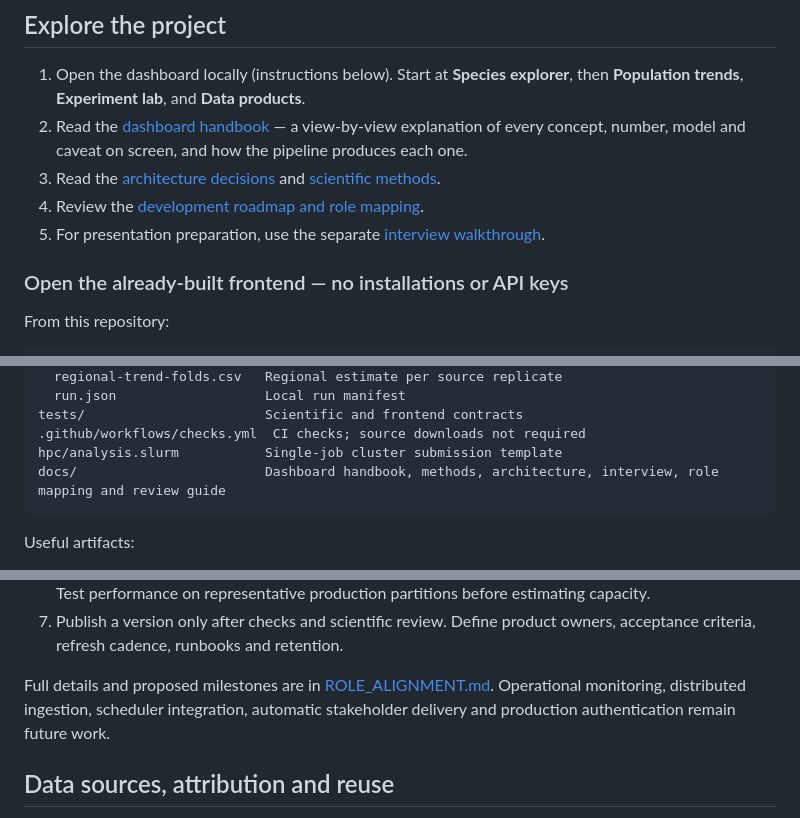
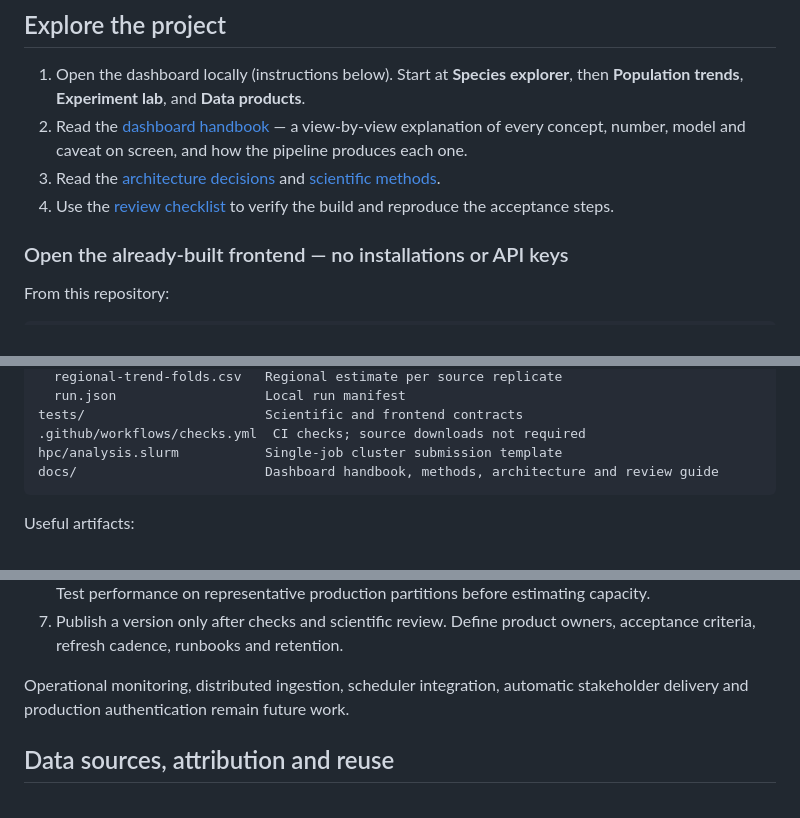
Before and after one commit to ojasvissar/birdscope, a Markdown page: README.md, 3 parts joined by grey strips. GitHub-like rendering.

````diff
--- a/README.md
+++ b/README.md
@@ -11,8 +11,7 @@ The underlying observations and published model estimates are real. The analysis
 1. Open the dashboard locally (instructions below). Start at **Species explorer**, then **Population trends**, **Experiment lab**, and **Data products**.
 2. Read the [dashboard handbook](docs/DASHBOARD_HANDBOOK.md) — a view-by-view explanation of every concept, number, model and caveat on screen, and how the pipeline produces each one.
 3. Read the [architecture decisions](docs/ARCHITECTURE.md) and [scientific methods](docs/METHODS.md).
-4. Review the [development roadmap and role mapping](docs/ROLE_ALIGNMENT.md).
-5. For presentation preparation, use the separate [interview walkthrough](docs/INTERVIEW.md).
+4. Use the [review checklist](docs/REVIEW.md) to verify the build and reproduce the acceptance steps.
 
 ### Open the already-built frontend — no installations or API keys
 
@@ -237,7 +236,7 @@ outputs/                     Local reproducible intermediate and GIS outputs (ig
 tests/                       Scientific and frontend contracts
 .github/workflows/checks.yml  CI checks; source downloads not required
 hpc/analysis.slurm           Single-job cluster submission template
-docs/                        Dashboard handbook, methods, architecture, interview, role mapping and review guide
+docs/                        Dashboard handbook, methods, architecture and review guide
 ```
 
 Useful artifacts:
@@ -272,7 +271,7 @@ To adapt to a real collaborator request:
 6. Add independent temporal/spatial validation, appropriate buffers, observer treatment and monitoring. Test performance on representative production partitions before estimating capacity.
 7. Publish a version only after checks and scientific review. Define product owners, acceptance criteria, refresh cadence, runbooks and retention.
 
-Full details and proposed milestones are in [ROLE_ALIGNMENT.md](docs/ROLE_ALIGNMENT.md). Operational monitoring, distributed ingestion, scheduler integration, automatic stakeholder delivery and production authentication remain future work.
+Operational monitoring, distributed ingestion, scheduler integration, automatic stakeholder delivery and production authentication remain future work.
 
 ## Data sources, attribution and reuse
 
````
Also changed, not shown: docs/ARCHITECTURE.md (+2 -2 lines), docs/DASHBOARD_HANDBOOK.md (+0 -1 lines).
